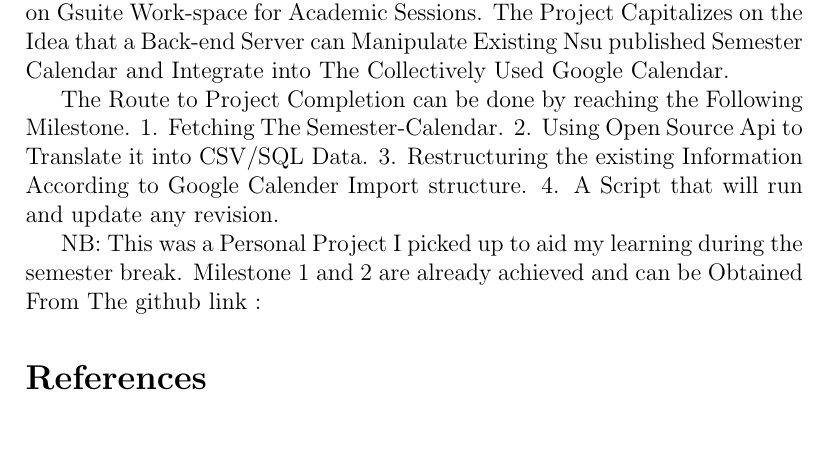
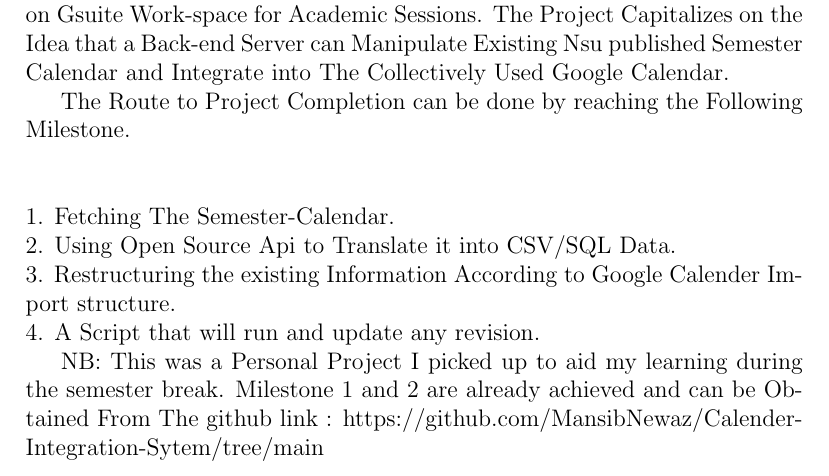
Before and after one commit to mnxtr/Calender-Integration-Sytem, a LaTeX document (Documentation.tex): part of the page, cut so that both start at the same text, the shorter picture padded with empty space. Compiled offline with pdfLaTeX.

Commit message:
Update Documentation.tex

```diff
--- a/Documentation.tex
+++ b/Documentation.tex
@@ -1,10 +1,9 @@
 \documentclass[12pt]{extarticle}
 \usepackage[utf8]{inputenc}
-\usepackage{cite}
-
 \title{Integrating Nsu Calender to Google Calender.}
 \author{Mohammad Mansib Newaz,1931842642}
 \date{March 2019}
+
 
 \begin{document}
 
@@ -13,12 +12,13 @@ The idea is to explore the possibility of integrating Nsu Semester Calendar to G
 General Consensus Tells us that Nsu Students Rely on Google Calendar as their scheduling platform. Nsu Semester Calendar often Consist of Key dates of Tuition Fee Clearance. Historically there were multiple Change logs to the Semester Calendar that turns into revised calendars. If the Proposed Project is plausible One can easily have automated Synced NSU calendar. As The entire Faculty as well as student rely on Gsuite Work-space for Academic Sessions. The Project Capitalizes on the Idea that a Back-end Server can Manipulate Existing Nsu published Semester Calendar and Integrate into The Collectively Used Google Calendar.
 
 The Route to Project Completion can be done by reaching the Following Milestone.
-1. Fetching The Semester-Calendar.
-2. Using Open Source Api to Translate it into CSV/SQL Data.
-3. Restructuring the existing Information According to Google Calender Import structure.
-4. A Script that will run and update any revision.
+\newline \newline
+\newline 1. Fetching The Semester-Calendar.
+\newline 2. Using Open Source Api to Translate it into CSV/SQL Data.
+\newline3. Restructuring the existing Information According to Google Calender Import structure.
+\newline4. A Script that will run and update any revision.
 
 
- NB: This was a Personal Project I picked up to aid my learning during the semester break. Milestone 1 and 2 are already achieved and can be Obtained From The github link :
+  \newline \newline NB: This was a Personal Project I picked up to aid my learning during the semester break. Milestone 1 and 2 are already achieved and can be Obtained From The github link : https://github.com/MansibNewaz/Calender-Integration-Sytem/tree/main
 
 
```
Also changed, not shown: Documentation.tex (3 more changed lines).
